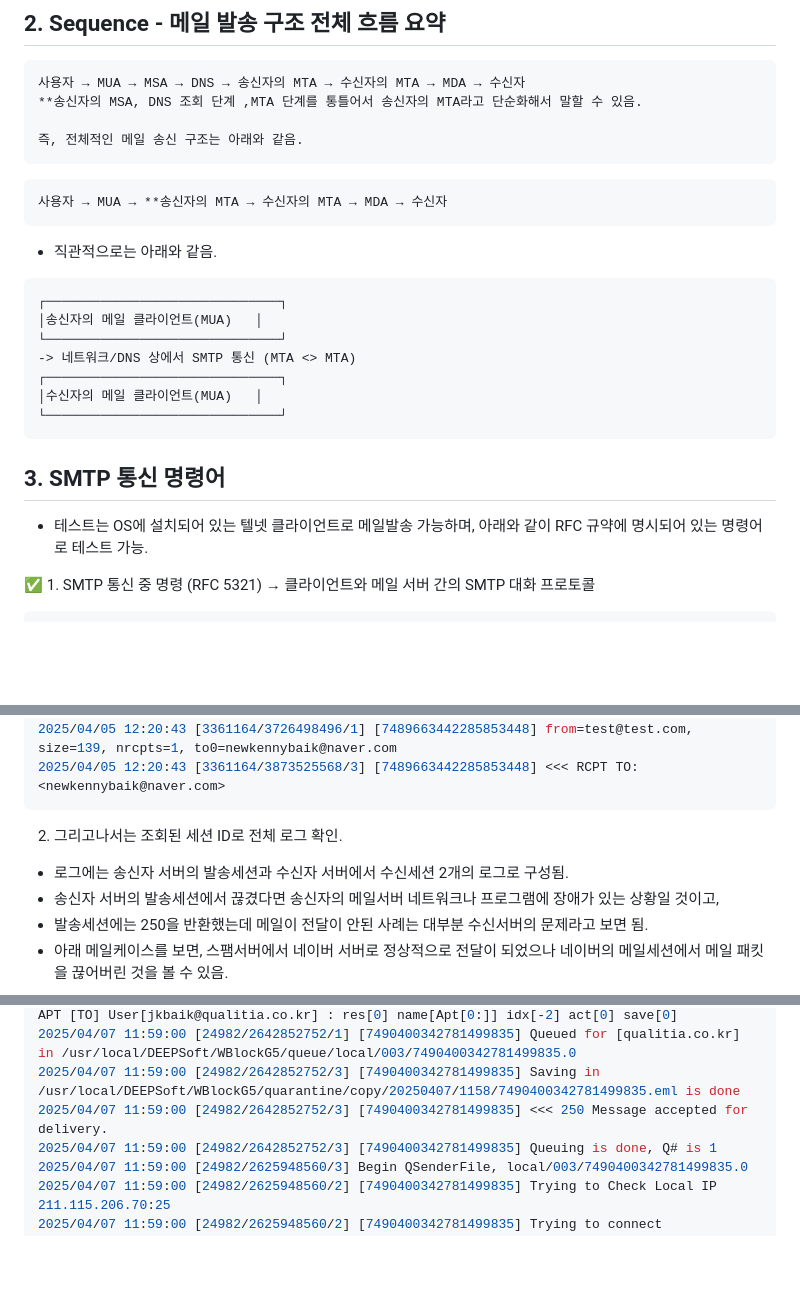
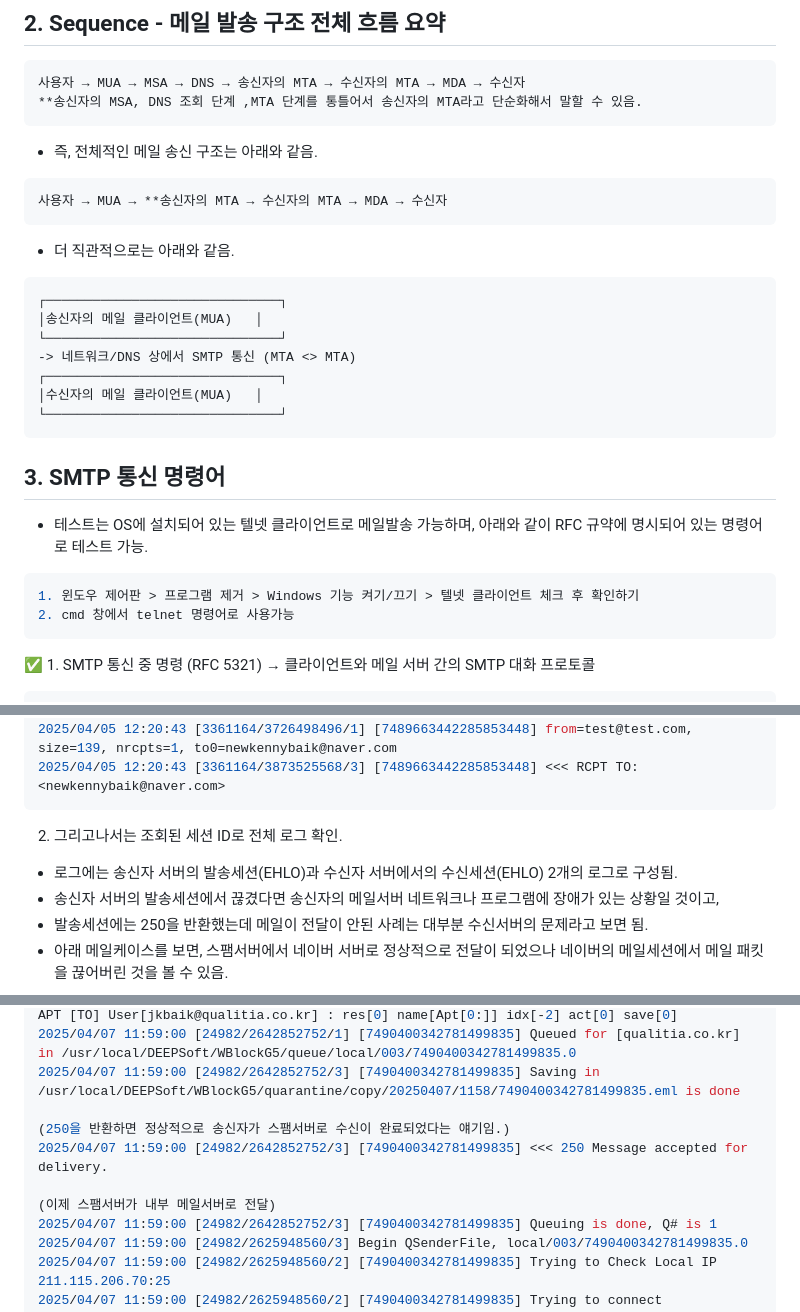
Before and after one commit to newkennybaik/portfolio, a Markdown page: knowledge_base/퀄리티아_메일_안티스팸_솔루션/250408_[mail]basic_concept_mail_sending_process.md, 3 parts joined by grey strips. GitHub-like rendering; blank space fills up the shorter version.

````diff
--- a/knowledge_base/퀄리티아_메일_안티스팸_솔루션/250408_[mail]basic_concept_mail_sending_process.md
+++ b/knowledge_base/퀄리티아_메일_안티스팸_솔루션/250408_[mail]basic_concept_mail_sending_process.md
@@ -19,15 +19,14 @@
 ```bash
 사용자 → MUA → MSA → DNS → 송신자의 MTA → 수신자의 MTA → MDA → 수신자
 **송신자의 MSA, DNS 조회 단계 ,MTA 단계를 통틀어서 송신자의 MTA라고 단순화해서 말할 수 있음.
-
-즉, 전체적인 메일 송신 구조는 아래와 같음.
 ```
 
+- 즉, 전체적인 메일 송신 구조는 아래와 같음.
 ```bash
 사용자 → MUA → **송신자의 MTA → 수신자의 MTA → MDA → 수신자
 ```
 
-- 직관적으로는 아래와 같음.
+- 더 직관적으로는 아래와 같음.
 ```bash
 ┌──────────────────────────────┐
 │송신자의 메일 클라이언트(MUA)   │
@@ -41,6 +40,10 @@
 
 ## 3. SMTP 통신 명령어
 - 테스트는 OS에 설치되어 있는 텔넷 클라이언트로 메일발송 가능하며, 아래와 같이 RFC 규약에 명시되어 있는 명령어로 테스트 가능.
+```bash
+1. 윈도우 제어판 > 프로그램 제거 > Windows 기능 켜기/끄기 > 텔넷 클라이언트 체크 후 확인하기
+2. cmd 창에서 telnet 명령어로 사용가능
+```
 
 ✅ 1. SMTP 통신 중 명령 (RFC 5321)
 → 클라이언트와 메일 서버 간의 SMTP 대화 프로토콜
@@ -171,7 +175,7 @@ test mail has been sent for testing purposes.
 ```
 
 2. 그리고나서는 조회된 세션 ID로 전체 로그 확인.
-- 로그에는 송신자 서버의 발송세션과 수신자 서버에서 수신세션 2개의 로그로 구성됨.
+- 로그에는 송신자 서버의 발송세션(EHLO)과 수신자 서버에서의 수신세션(EHLO) 2개의 로그로 구성됨.
 - 송신자 서버의 발송세션에서 끊겼다면 송신자의 메일서버 네트워크나 프로그램에 장애가 있는 상황일 것이고,
 - 발송세션에는 250을 반환했는데 메일이 전달이 안된 사례는 대부분 수신서버의 문제라고 보면 됨.
 - 아래 메일케이스를 보면, 스팸서버에서 네이버 서버로 정상적으로 전달이 되었으나 네이버의 메일세션에서 메일 패킷을 끊어버린 것을 볼 수 있음.
@@ -300,7 +324,11 @@ test mail has been sent for testing purposes.
 2025/04/07 11:59:00 [24982/2642852752/2] [7490400342781499835] [Malware] Filter Malware - APT [TO] User[jkbaik@qualitia.co.kr] : res[0] name[Apt[0:]] idx[-2] act[0] save[0]
 2025/04/07 11:59:00 [24982/2642852752/1] [7490400342781499835] Queued for [qualitia.co.kr] in /usr/local/DEEPSoft/WBlockG5/queue/local/003/7490400342781499835.0
 2025/04/07 11:59:00 [24982/2642852752/3] [7490400342781499835] Saving in /usr/local/DEEPSoft/WBlockG5/quarantine/copy/20250407/1158/7490400342781499835.eml is done
+
+(250을 반환하면 정상적으로 송신자가 스팸서버로 수신이 완료되었다는 얘기임.)
 2025/04/07 11:59:00 [24982/2642852752/3] [7490400342781499835] <<< 250 Message accepted for delivery.
+
+(이제 스팸서버가 내부 메일서버로 전달)
 2025/04/07 11:59:00 [24982/2642852752/3] [7490400342781499835] Queuing is done, Q# is 1
 2025/04/07 11:59:00 [24982/2625948560/3] Begin QSenderFile, local/003/7490400342781499835.0
 2025/04/07 11:59:00 [24982/2625948560/2] [7490400342781499835] Trying to Check Local IP 211.115.206.70:25
````
Also changed, not shown: other parts of knowledge_base/퀄리티아_메일_안티스팸_솔루션/250408_[mail]basic_concept_mail_sending_process.md (+26 -0 lines).
